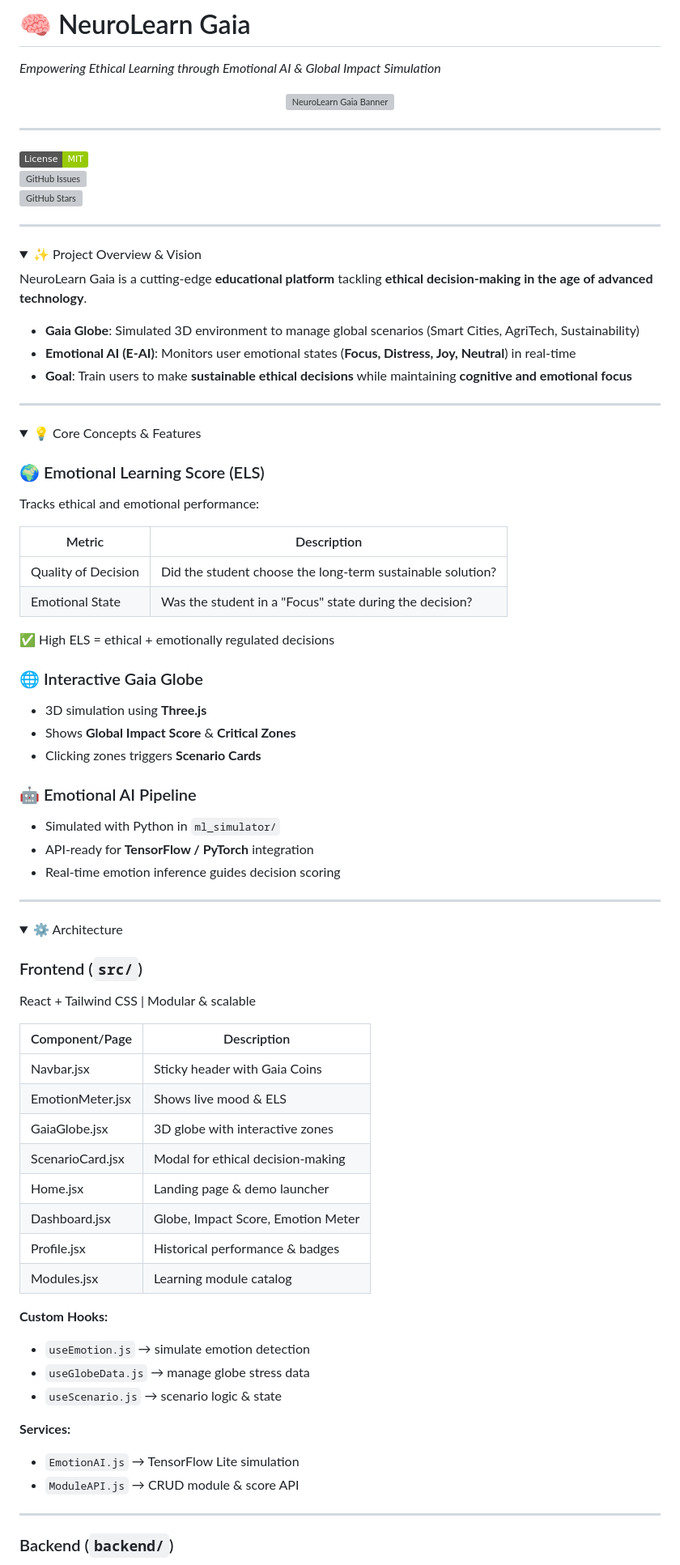
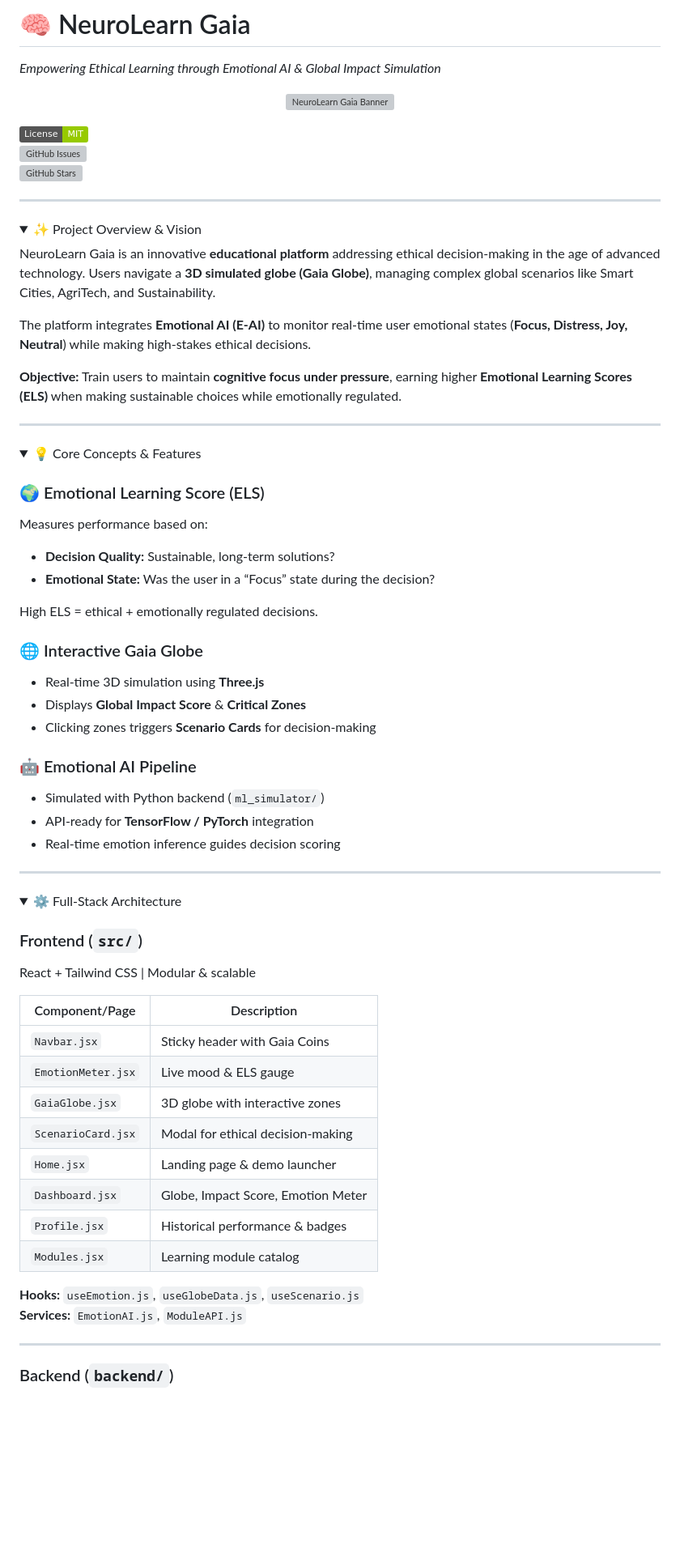
Before and after one commit to senushidinara/neurolearn, a Markdown page: README.md, the part around the change printed below. Shown: that part at 81% size. Rendered like a GitHub page; folded sections open; badges without logos; blank space fills up the shorter version; grey boxes are pictures that could not be loaded.

```diff
--- a/README.md
+++ b/README.md
@@ -6,5 +6,3 @@
 </p>
 
----
-
 [![License: MIT](https://img.shields.io/badge/License-MIT-green.svg)](./LICENSE)
@@ -16,11 +14,11 @@
 <details open>
 <summary>✨ Project Overview & Vision</summary>
 
-NeuroLearn Gaia is a cutting-edge **educational platform** tackling **ethical decision-making in the age of advanced technology**.
+NeuroLearn Gaia is an innovative **educational platform** addressing ethical decision-making in the age of advanced technology. Users navigate a **3D simulated globe (Gaia Globe)**, managing complex global scenarios like Smart Cities, AgriTech, and Sustainability.
 
-- **Gaia Globe**: Simulated 3D environment to manage global scenarios (Smart Cities, AgriTech, Sustainability)
-- **Emotional AI (E-AI)**: Monitors user emotional states (**Focus, Distress, Joy, Neutral**) in real-time
-- **Goal**: Train users to make **sustainable ethical decisions** while maintaining **cognitive and emotional focus**
+The platform integrates **Emotional AI (E-AI)** to monitor real-time user emotional states (**Focus, Distress, Joy, Neutral**) while making high-stakes ethical decisions.
+
+**Objective:** Train users to maintain **cognitive focus under pressure**, earning higher **Emotional Learning Scores (ELS)** when making sustainable choices while emotionally regulated.
 
 </details>
 
@@ -30,22 +28,19 @@ NeuroLearn Gaia is a cutting-edge **educational platform** tackling **ethical de
 <summary>💡 Core Concepts & Features</summary>
 
 ### 🌍 Emotional Learning Score (ELS)
-Tracks ethical and emotional performance:
+Measures performance based on:
+- **Decision Quality:** Sustainable, long-term solutions?
+- **Emotional State:** Was the user in a “Focus” state during the decision?
 
-| Metric | Description |
-|--------|-------------|
-| Quality of Decision | Did the student choose the long-term sustainable solution? |
-| Emotional State | Was the student in a "Focus" state during the decision? |
-
-✅ High ELS = ethical + emotionally regulated decisions
+High ELS = ethical + emotionally regulated decisions.
 
 ### 🌐 Interactive Gaia Globe
-- 3D simulation using **Three.js**
-- Shows **Global Impact Score** & **Critical Zones**
-- Clicking zones triggers **Scenario Cards**
+- Real-time 3D simulation using **Three.js**
+- Displays **Global Impact Score** & **Critical Zones**
+- Clicking zones triggers **Scenario Cards** for decision-making
 
 ### 🤖 Emotional AI Pipeline
-- Simulated with Python in `ml_simulator/`
+- Simulated with Python backend (`ml_simulator/`)
 - API-ready for **TensorFlow / PyTorch** integration
 - Real-time emotion inference guides decision scoring
 
@@ -54,30 +49,24 @@ Tracks ethical and emotional performance:
 ---
 
 <details>
-<summary>⚙️ Architecture</summary>
+<summary>⚙️ Full-Stack Architecture</summary>
 
 ### Frontend (`src/`)
 React + Tailwind CSS | Modular & scalable
 
 | Component/Page | Description |
-|----------------|------------|
-| Navbar.jsx | Sticky header with Gaia Coins |
-| EmotionMeter.jsx | Shows live mood & ELS |
-| GaiaGlobe.jsx | 3D globe with interactive zones |
-| ScenarioCard.jsx | Modal for ethical decision-making |
-| Home.jsx | Landing page & demo launcher |
-| Dashboard.jsx | Globe, Impact Score, Emotion Meter |
-| Profile.jsx | Historical performance & badges |
-| Modules.jsx | Learning module catalog |
+|----------------|-------------|
+| `Navbar.jsx`   | Sticky header with Gaia Coins |
+| `EmotionMeter.jsx` | Live mood & ELS gauge |
+| `GaiaGlobe.jsx` | 3D globe with interactive zones |
+| `ScenarioCard.jsx` | Modal for ethical decision-making |
+| `Home.jsx` | Landing page & demo launcher |
+| `Dashboard.jsx` | Globe, Impact Score, Emotion Meter |
+| `Profile.jsx` | Historical performance & badges |
+| `Modules.jsx` | Learning module catalog |
 
-**Custom Hooks:**
-- `useEmotion.js` → simulate emotion detection
-- `useGlobeData.js` → manage globe stress data
-- `useScenario.js` → scenario logic & state
-
-**Services:**
-- `EmotionAI.js` → TensorFlow Lite simulation
-- `ModuleAPI.js` → CRUD module & score API
+**Hooks:** `useEmotion.js`, `useGlobeData.js`, `useScenario.js`
+**Services:** `EmotionAI.js`, `ModuleAPI.js`
 
 ---
 
```
Also changed, not shown: other parts of README.md (+9 -117 lines).
